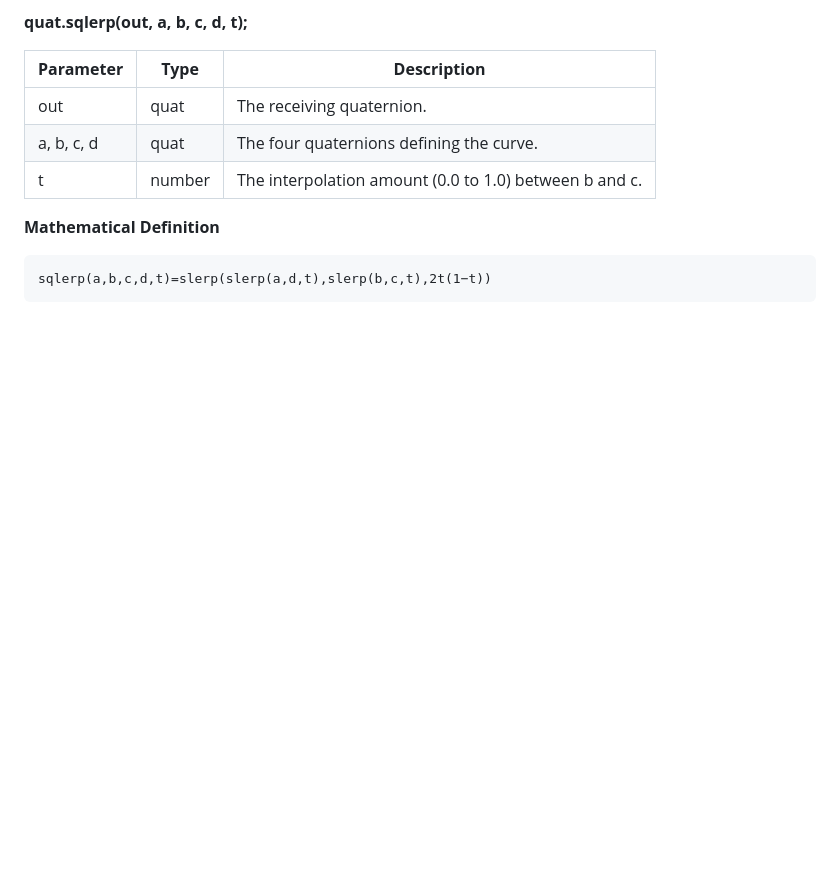
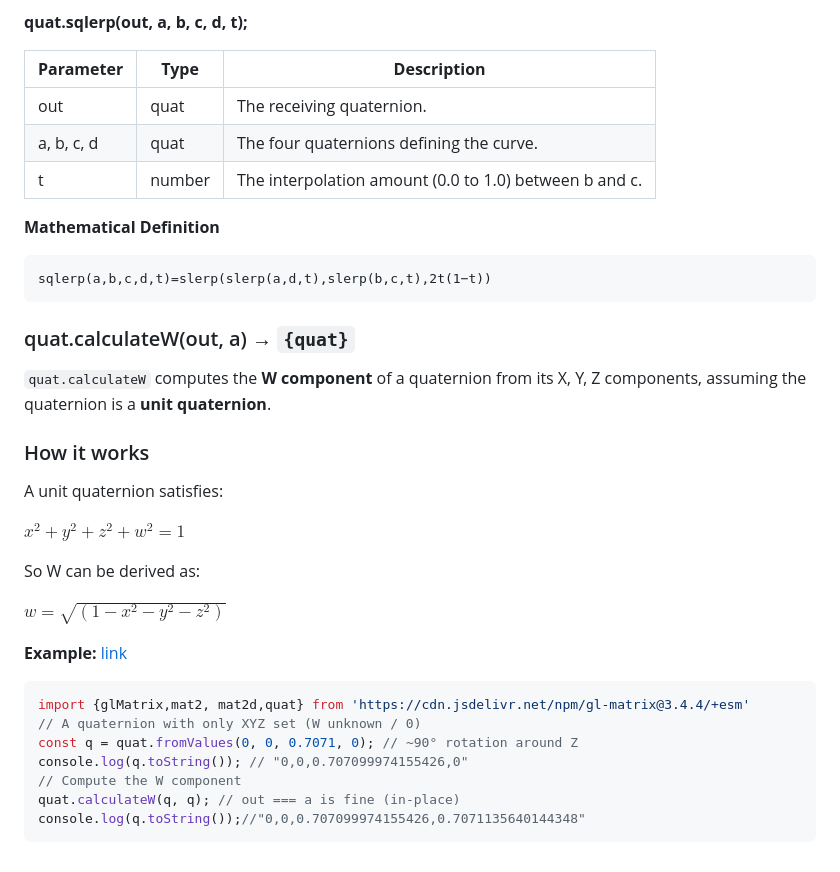
Before and after one commit to softtiny/integrate-, a Markdown page: books/glmatrix/quat.md, the part around the change. GitHub-like rendering; blank space fills up the shorter version.

Commit message:
:construction: Work in progress.

````diff
--- a/books/glmatrix/quat.md
+++ b/books/glmatrix/quat.md
@@ -150,3 +150,32 @@ t,number,The interpolation amount (0.0 to 1.0) between b and c.
 ```math
 sqlerp(a,b,c,d,t)=slerp(slerp(a,d,t),slerp(b,c,t),2t(1−t))
 ```
+
+
+
+### quat.calculateW(out, a) → `{quat}`
+
+`quat.calculateW` computes the **W component** of a quaternion from its X, Y, Z components, assuming the quaternion is a **unit quaternion**.
+
+### How it works
+
+A unit quaternion satisfies:
+
+**$x^2 + y^2 + z^2 + w^2 = 1$**
+
+So W can be derived as:
+
+**$w = \sqrt{(1 - x^2 - y^2 - z^2)}$**
+
+
+**Example:** [link](https://jsfiddle.net/softtiny/ganfd6hr/3/)
+
+```js
+import {glMatrix,mat2, mat2d,quat} from 'https://cdn.jsdelivr.net/npm/gl-matrix@3.4.4/+esm'
+// A quaternion with only XYZ set (W unknown / 0)
+const q = quat.fromValues(0, 0, 0.7071, 0); // ~90° rotation around Z
+console.log(q.toString()); // "0,0,0.707099974155426,0"
+// Compute the W component
+quat.calculateW(q, q); // out === a is fine (in-place)
+console.log(q.toString());//"0,0,0.707099974155426,0.7071135640144348"
+```
````
